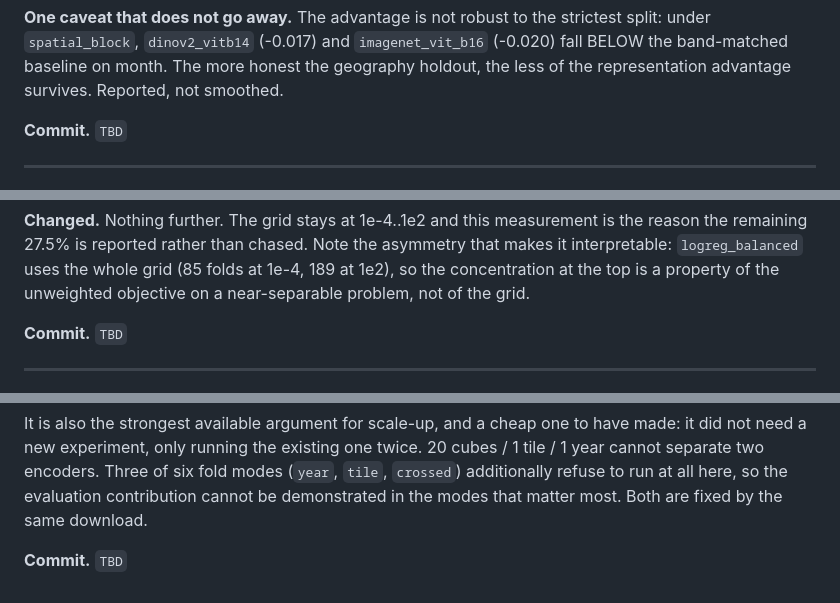
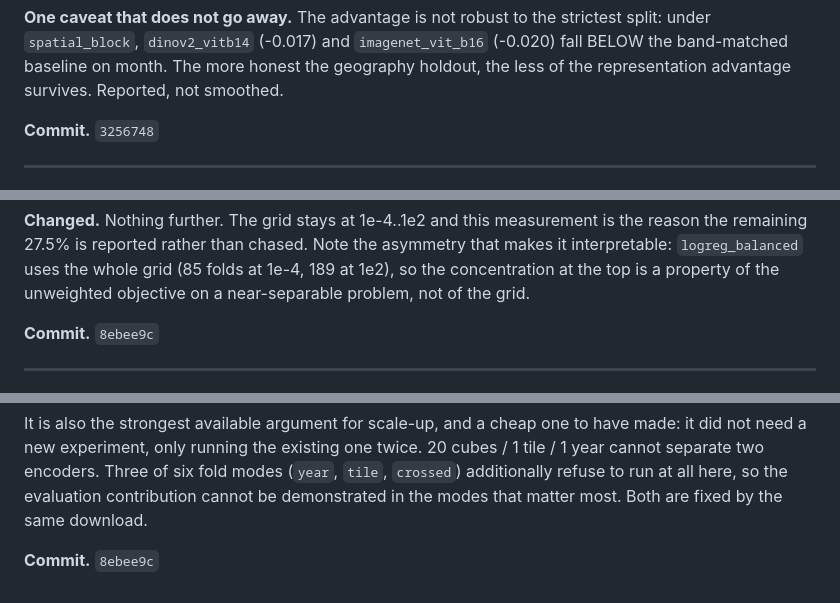
Before and after one commit to benj2o/terradreamer, a Markdown page: docs/DECISIONS.md, 3 parts joined by grey strips. Rendered like a GitHub page.

```diff
--- a/docs/DECISIONS.md
+++ b/docs/DECISIONS.md
@@ -1305,7 +1305,7 @@ strictest split: under `spatial_block`, `dinov2_vitb14` (-0.017) and
 more honest the geography holdout, the less of the representation advantage
 survives. Reported, not smoothed.
 
-**Commit.** `TBD`
+**Commit.** `3256748`
 
 ---
 
@@ -1339,7 +1339,7 @@ asymmetry that makes it interpretable: `logreg_balanced` uses the whole grid
 (85 folds at 1e-4, 189 at 1e2), so the concentration at the top is a property of
 the unweighted objective on a near-separable problem, not of the grid.
 
-**Commit.** `TBD`
+**Commit.** `8ebee9c`
 
 ---
 
@@ -1377,4 +1377,4 @@ fold modes (`year`, `tile`, `crossed`) additionally refuse to run at all here,
 so the evaluation contribution cannot be demonstrated in the modes that matter
 most. Both are fixed by the same download.
 
-**Commit.** `TBD`
+**Commit.** `8ebee9c`
```
Also changed, not shown: other parts of docs/DECISIONS.md (+3 -3 lines).
